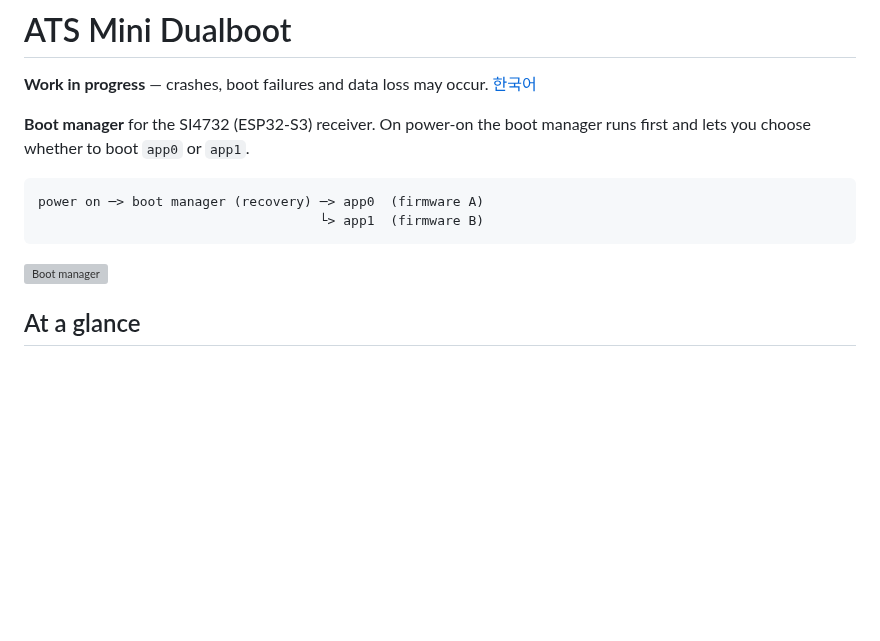
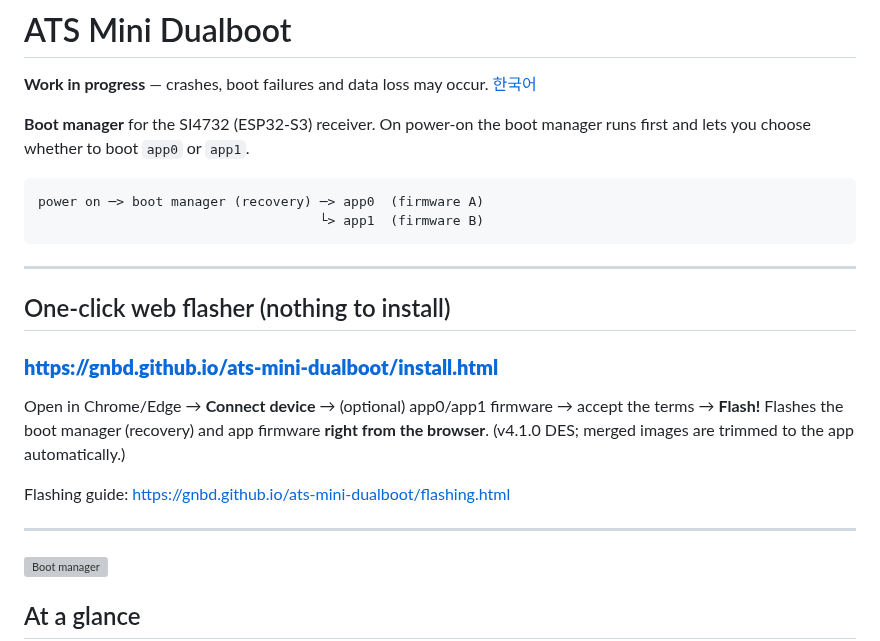
Before and after one commit to GNBD/ats-mini-dualboot, a Markdown page: README.en.md, the part around the change. GitHub-like rendering; blank space fills up the shorter version; grey boxes are pictures that could not be loaded.

````diff
--- a/README.en.md
+++ b/README.en.md
@@ -10,6 +10,19 @@ manager runs first and lets you choose whether to boot `app0` or `app1`.
 power on ─> boot manager (recovery) ─> app0  (firmware A)
                                     └> app1  (firmware B)
 ```
+
+---
+
+## One-click web flasher (nothing to install)
+
+### **<https://gnbd.github.io/ats-mini-dualboot/install.html>**
+
+Open in Chrome/Edge → **Connect device** → (optional) app0/app1 firmware → accept the terms → **Flash!**
+Flashes the boot manager (recovery) and app firmware **right from the browser**. (v4.1.0 DES; merged images are trimmed to the app automatically.)
+
+Flashing guide: <https://gnbd.github.io/ats-mini-dualboot/flashing.html>
+
+---
 
 <img width="657" height="350" alt="Boot manager" src="https://github.com/user-attachments/assets/57f89dcb-ddf6-4baa-b854-d4935b872c86" />
 
````
Also changed, not shown: README.md (+13 -0 lines).
